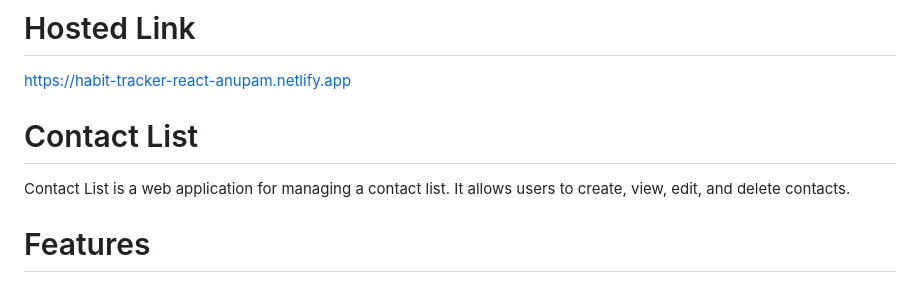
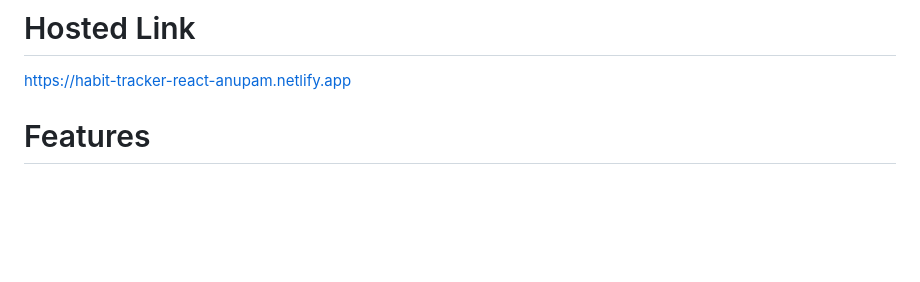
Before and after one commit to anu12oct/Habit-Tracker-React, a Markdown page: README.md, the part around the change. Rendered like a GitHub page; blank space fills up the shorter version.

```diff
--- a/README.md
+++ b/README.md
@@ -5,10 +5,6 @@ App is very simple and straightforward. It has a clean interface that makes it e
 
 # Hosted Link
 https://habit-tracker-react-anupam.netlify.app
-
-
-# Contact List
-Contact List is a web application for managing a contact list. It allows users to create, view, edit, and delete contacts.
 
 
 # Features
```
